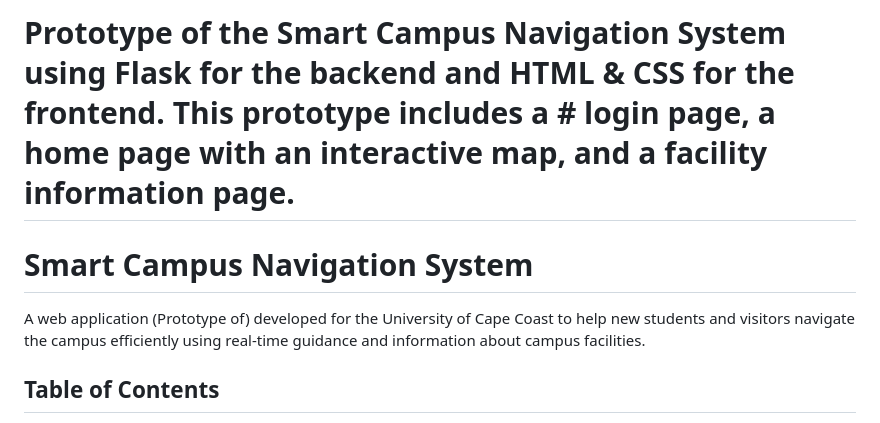
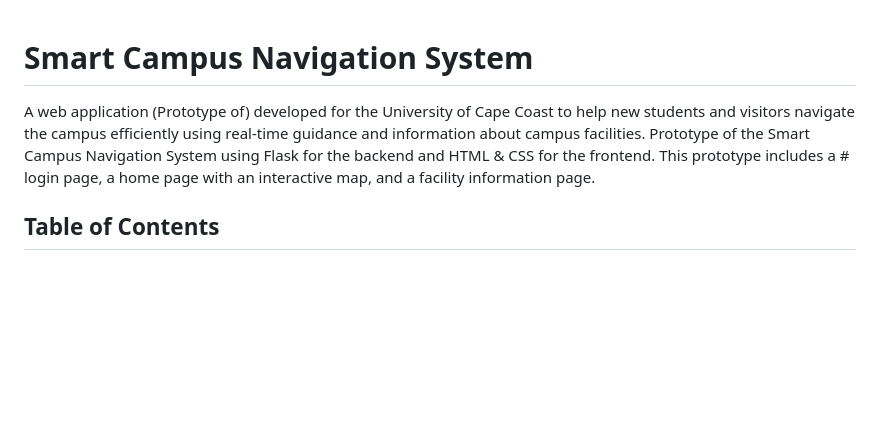
Before and after one commit to AyambaSumaila/project-AI-campus-navigation-system, a Markdown page: Readme.md, the part around the change. Rendered like a GitHub page; blank space fills up the shorter version.

```diff
--- a/Readme.md
+++ b/Readme.md
@@ -1,11 +1,7 @@
-# Prototype of the Smart Campus Navigation System using Flask for the backend and HTML & CSS for the frontend. This prototype includes a # login page, a home page with an interactive map, and a facility information page.
-
-
-
-
 # Smart Campus Navigation System
 
 A web application (Prototype of) developed for the University of Cape Coast to help new students and visitors navigate the campus efficiently using real-time guidance and information about campus facilities.
+Prototype of the Smart Campus Navigation System using Flask for the backend and HTML & CSS for the frontend. This prototype includes a # login page, a home page with an interactive map, and a facility information page.
 
 ## Table of Contents
 
```
